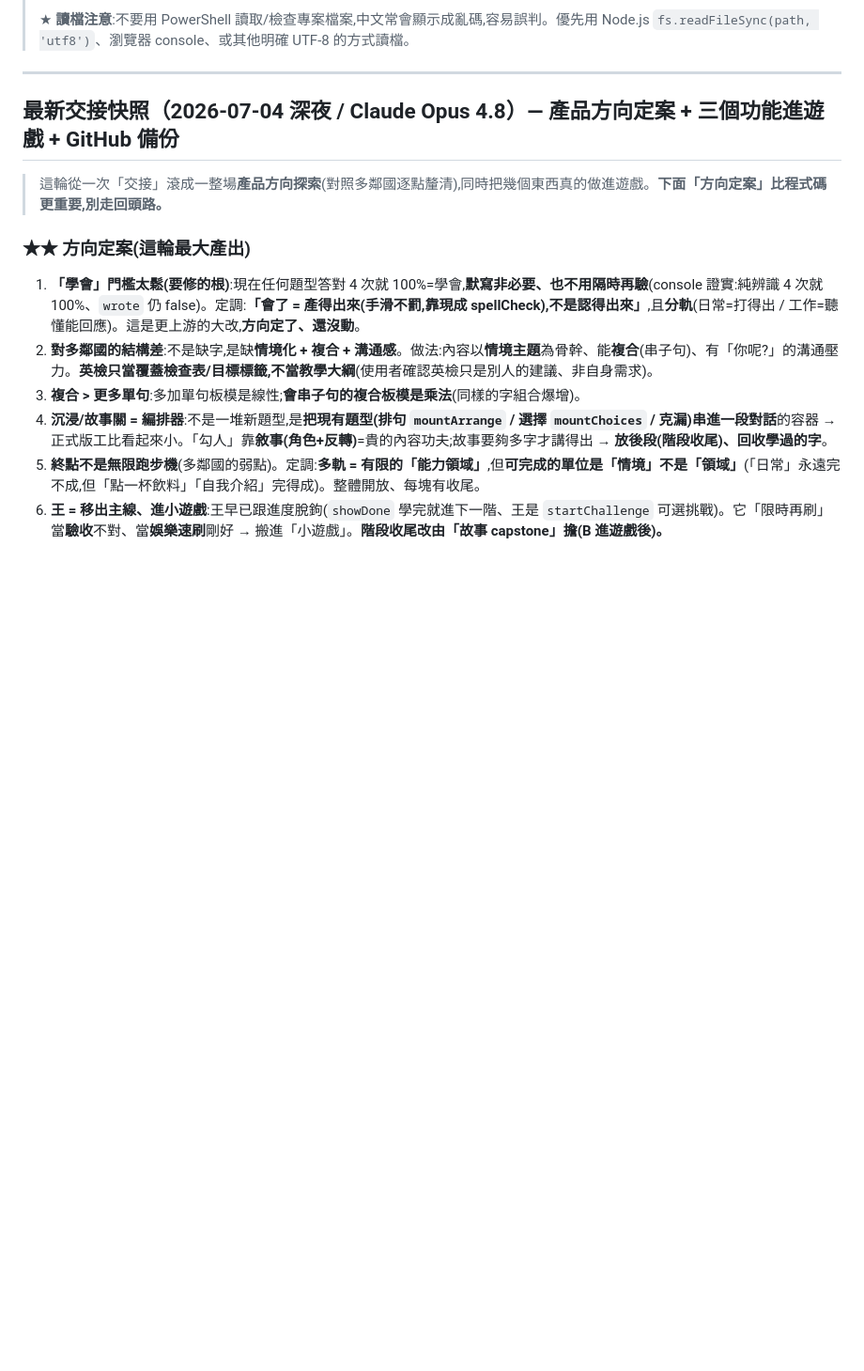
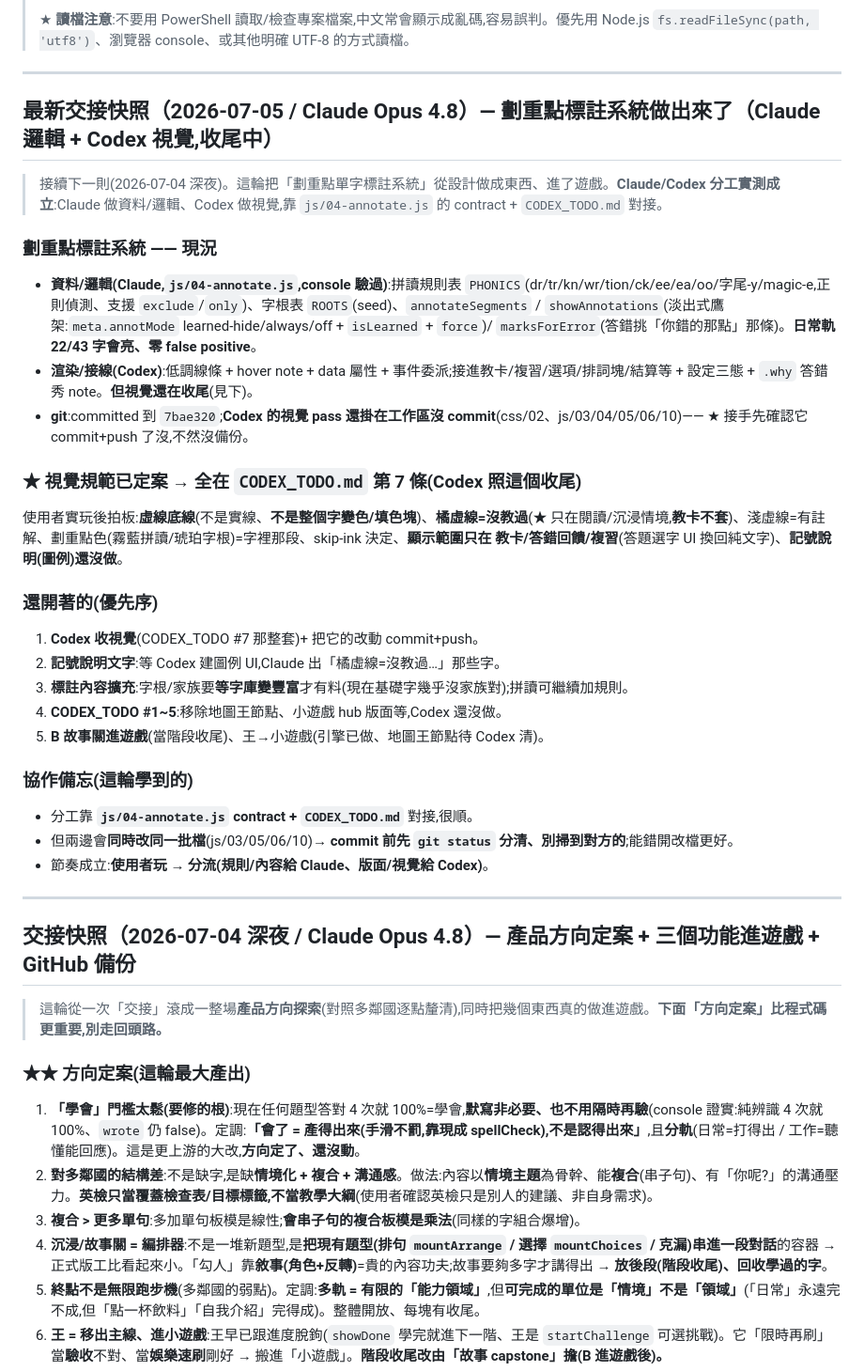
Before and after one commit to zxc02621948-sketch/english-game, a Markdown page: HANDOFF.md, the part around the change. Shown at 94% size. Drawn GitHub-style; blank space fills up the shorter version.

Commit message:
交接更新(2026-07-05):劃重點標註系統做出來了(Claude 邏輯 + Codex 視覺,收尾中)
新增最新快照:標註系統現況(js/04-annotate.js 資料/邏輯已驗、22/43字會亮;Codex 渲染/接線+視覺收尾中未commit)、
視覺規範定案在 CODEX_TODO #7、還開著的(記號說明文字/內容擴充/CODEX_TODO 1-5/B故事關)、協作備忘。

Co-Authored-By: Claude Opus 4.8 <noreply@anthropic.com>

```diff
--- a/HANDOFF.md
+++ b/HANDOFF.md
@@ -8,7 +8,33 @@
 
 ---
 
-## 最新交接快照（2026-07-04 深夜 / Claude Opus 4.8）— 產品方向定案 + 三個功能進遊戲 + GitHub 備份
+## 最新交接快照（2026-07-05 / Claude Opus 4.8）— 劃重點標註系統做出來了（Claude 邏輯 + Codex 視覺,收尾中）
+
+> 接續下一則(2026-07-04 深夜)。這輪把「劃重點單字標註系統」從設計做成東西、進了遊戲。**Claude/Codex 分工實測成立**:Claude 做資料/邏輯、Codex 做視覺,靠 `js/04-annotate.js` 的 contract + `CODEX_TODO.md` 對接。
+
+### 劃重點標註系統 —— 現況
+- **資料/邏輯(Claude,`js/04-annotate.js`,console 驗過)**:拼讀規則表 `PHONICS`(dr/tr/kn/wr/tion/ck/ee/ea/oo/字尾-y/magic-e,正則偵測、支援 `exclude`/`only`)、字根表 `ROOTS`(seed)、`annotateSegments` / `showAnnotations`(淡出式鷹架:`meta.annotMode` learned-hide/always/off + `isLearned` + `force`)/ `marksForError`(答錯挑「你錯的那點」那條)。**日常軌 22/43 字會亮、零 false positive**。
+- **渲染/接線(Codex)**:低調線條 + hover note + data 屬性 + 事件委派;接進教卡/複習/選項/排詞塊/結算等 + 設定三態 + `.why` 答錯秀 note。**但視覺還在收尾**(見下)。
+- **git**:committed 到 `7bae320`;**Codex 的視覺 pass 還掛在工作區沒 commit**(css/02、js/03/04/05/06/10)—— ★ 接手先確認它 commit+push 了沒,不然沒備份。
+
+### ★ 視覺規範已定案 → 全在 `CODEX_TODO.md` 第 7 條(Codex 照這個收尾)
+使用者實玩後拍板:**虛線底線**(不是實線、**不是整個字變色/填色塊**)、**橘虛線=沒教過**(★ 只在閱讀/沉浸情境,**教卡不套**)、淺虛線=有註解、劃重點色(霧藍拼讀/琥珀字根)=字裡那段、skip-ink 決定、**顯示範圍只在 教卡/答錯回饋/複習**(答題選字 UI 換回純文字)、**記號說明(圖例)還沒做**。
+
+### 還開著的(優先序)
+1. **Codex 收視覺**(CODEX_TODO #7 那整套)+ 把它的改動 commit+push。
+2. **記號說明文字**:等 Codex 建圖例 UI,Claude 出「橘虛線=沒教過…」那些字。
+3. **標註內容擴充**:字根/家族要**等字庫變豐富**才有料(現在基礎字幾乎沒家族對);拼讀可繼續加規則。
+4. **CODEX_TODO #1~5**:移除地圖王節點、小遊戲 hub 版面等,Codex 還沒做。
+5. **B 故事關進遊戲**(當階段收尾)、王→小遊戲(引擎已做、地圖王節點待 Codex 清)。
+
+### 協作備忘(這輪學到的)
+- 分工靠 **`js/04-annotate.js` contract + `CODEX_TODO.md`** 對接,很順。
+- 但兩邊會**同時改同一批檔**(js/03/05/06/10)→ **commit 前先 `git status` 分清、別掃到對方的**;能錯開改檔更好。
+- 節奏成立:**使用者玩 → 分流(規則/內容給 Claude、版面/視覺給 Codex)**。
+
+---
+
+## 交接快照（2026-07-04 深夜 / Claude Opus 4.8）— 產品方向定案 + 三個功能進遊戲 + GitHub 備份
 
 > 這輪從一次「交接」滾成一整場**產品方向探索**(對照多鄰國逐點釐清),同時把幾個東西真的做進遊戲。**下面「方向定案」比程式碼更重要,別走回頭路。**
 
```
